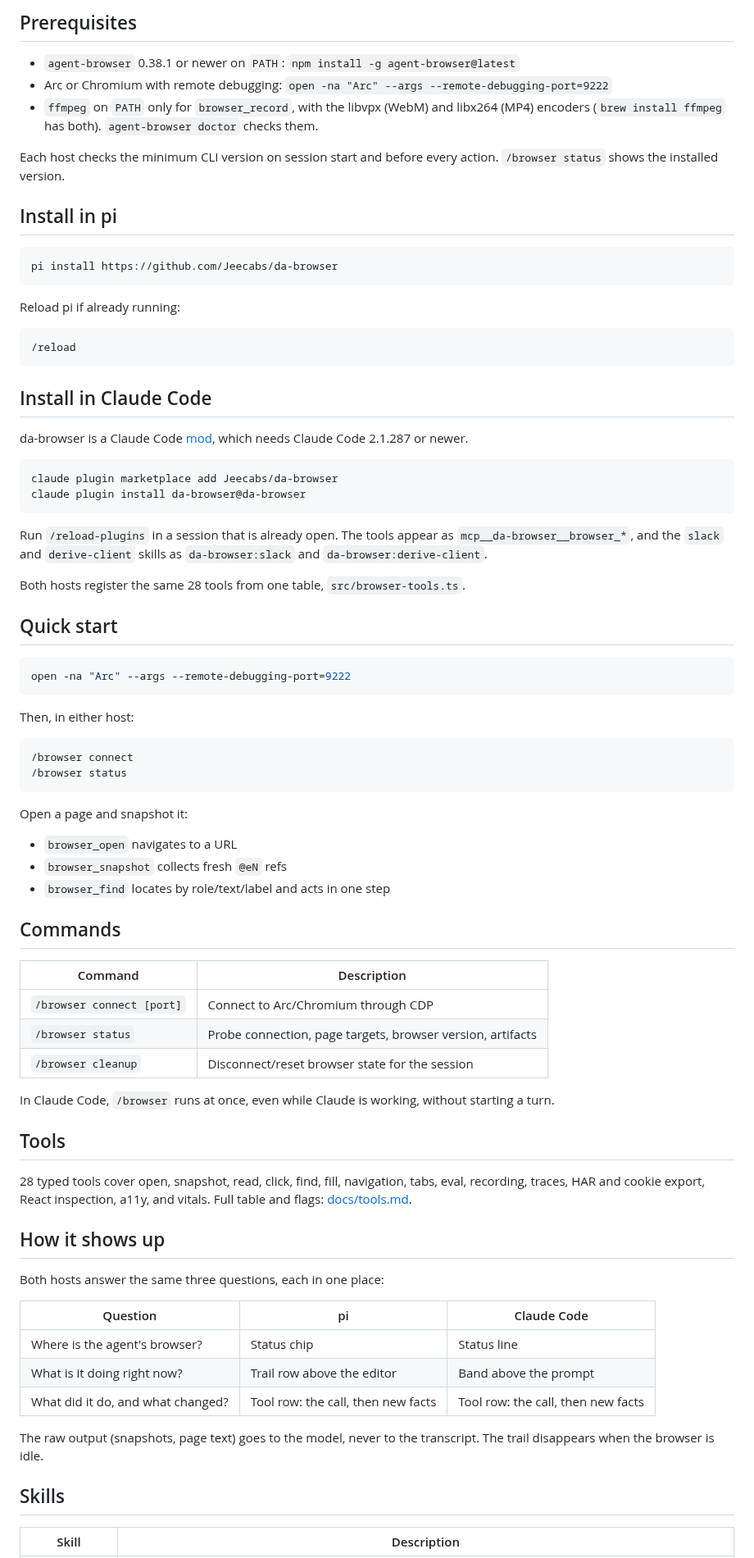
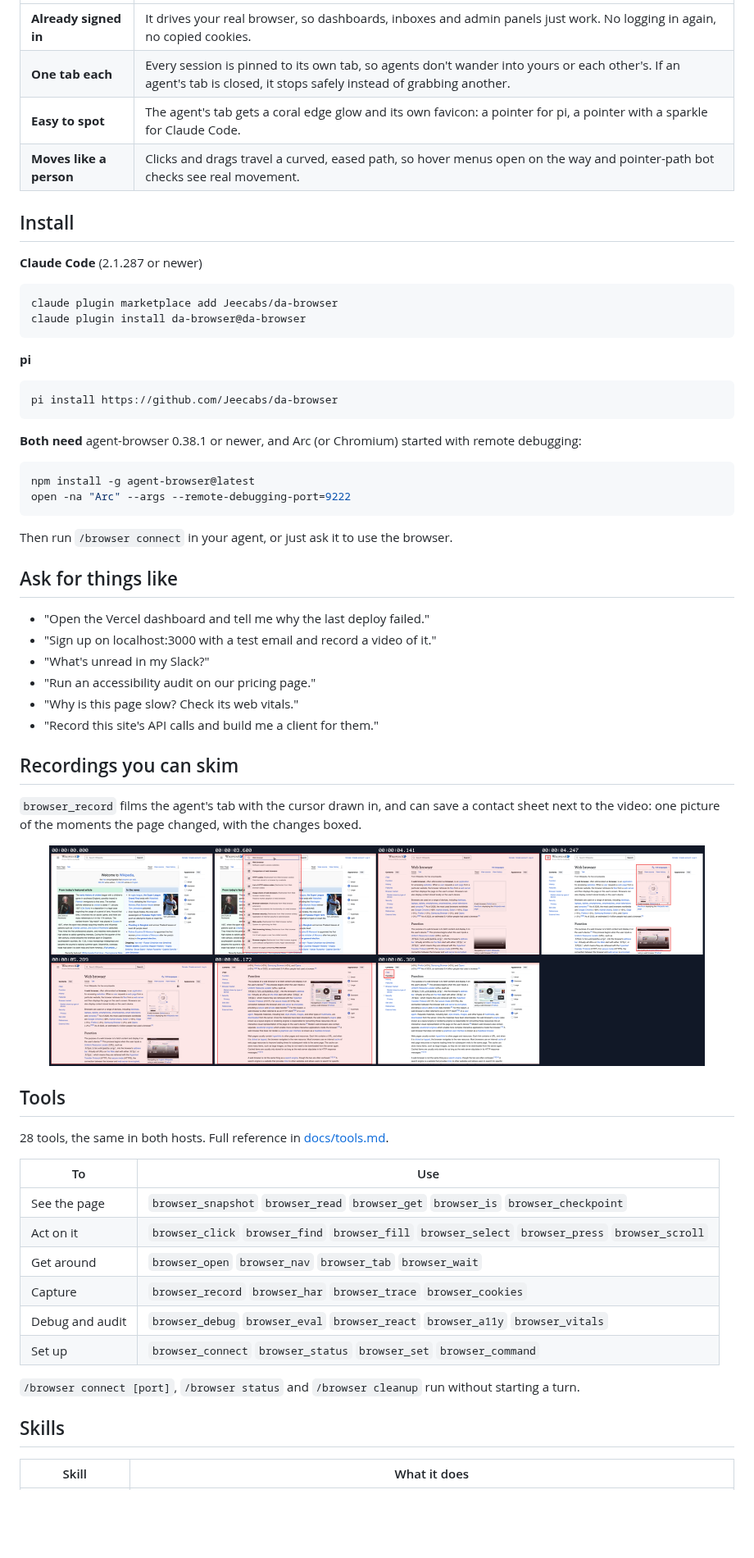
Before and after one commit to Jeecabs/da-browser, a Markdown page: README.md, the part around one of its changes. Shown at 82% size. GitHub-like rendering; pictures changed too: assets/readme/contact-sheet.png (added); blank space fills up the shorter version.

Commit message:
docs(browser): make the README show what it does
The README read like internal notes: how each host presents results,
how the code is built, version-check trivia. It now leads with a demo
recorded by da-browser itself, a diagram of agents sharing one browser
on their own tabs, a contact sheet from the same take, example prompts,
and tables in place of paragraphs. Internals stay in CONTEXT.md.

````diff
--- a/README.md
+++ b/README.md
@@ -10,83 +14,68 @@ Browser control for [pi](https://github.com/earendil-works/pi) and [Claude Code]
 
-## Prerequisites
+| | |
+| --- | --- |
+| **Already signed in** | It drives your real browser, so dashboards, inboxes and admin panels just work. No logging in again, no copied cookies. |
+| **One tab each** | Every session is pinned to its own tab, so agents don't wander into yours or each other's. If an agent's tab is closed, it stops safely instead of grabbing another. |
+| **Easy to spot** | The agent's tab gets a coral edge glow and its own favicon: a pointer for pi, a pointer with a sparkle for Claude Code. |
+| **Moves like a person** | Clicks and drags travel a curved, eased path, so hover menus open on the way and pointer-path bot checks see real movement. |
 
-- `agent-browser` 0.38.1 or newer on `PATH`: `npm install -g agent-browser@latest`
-- Arc or Chromium with remote debugging: `open -na "Arc" --args --remote-debugging-port=9222`
-- `ffmpeg` on `PATH` only for `browser_record`, with the libvpx (WebM) and libx264 (MP4) encoders (`brew install ffmpeg` has both). `agent-browser doctor` checks them.
+## Install
 
-Each host checks the minimum CLI version on session start and before every action. `/browser status` shows the installed version.
-
-## Install in pi
-
-```bash
-pi install https://github.com/Jeecabs/da-browser
-```
-
-Reload pi if already running:
-
-```text
-/reload
-```
-
-## Install in Claude Code
-
-da-browser is a Claude Code [mod](https://code.claude.com/docs/en/plugins/mods/overview), which needs Claude Code 2.1.287 or newer.
+**Claude Code** (2.1.287 or newer)
 
 ```bash
 claude plugin marketplace add Jeecabs/da-browser
 claude plugin install da-browser@da-browser
 ```
 
-Run `/reload-plugins` in a session that is already open. The tools appear as `mcp__da-browser__browser_*`, and the `slack` and `derive-client` skills as `da-browser:slack` and `da-browser:derive-client`.
-
-Both hosts register the same 28 tools from one table, `src/browser-tools.ts`.
-
-## Quick start
+**pi**
 
 ```bash
+pi install https://github.com/Jeecabs/da-browser
+```
+
+**Both need** agent-browser 0.38.1 or newer, and Arc (or Chromium) started with remote debugging:
+
+```bash
+npm install -g agent-browser@latest
 open -na "Arc" --args --remote-debugging-port=9222
 ```
 
-Then, in either host:
+Then run `/browser connect` in your agent, or just ask it to use the browser.
 
-```text
-/browser connect
-/browser status
-```
+## Ask for things like
 
-Open a page and snapshot it:
+- "Open the Vercel dashboard and tell me why the last deploy failed."
+- "Sign up on localhost:3000 with a test email and record a video of it."
+- "What's unread in my Slack?"
+- "Run an accessibility audit on our pricing page."
+- "Why is this page slow? Check its web vitals."
+- "Record this site's API calls and build me a client for them."
 
-- `browser_open` navigates to a URL
-- `browser_snapshot` collects fresh `@eN` refs
-- `browser_find` locates by role/text/label and acts in one step
+## Recordings you can skim
 
-## Commands
+`browser_record` films the agent's tab with the cursor drawn in, and can save a contact sheet next to the video: one picture of the moments the page changed, with the changes boxed.
 
-| Command | Description |
-| --- | --- |
-| `/browser connect [port]` | Connect to Arc/Chromium through CDP |
-| `/browser status` | Probe connection, page targets, browser version, artifacts |
-| `/browser cleanup` | Disconnect/reset browser state for the session |
-
-In Claude Code, `/browser` runs at once, even while Claude is working, without starting a turn.
+<p align="center">
+  <img src="assets/readme/contact-sheet.png" alt="Contact sheet of the demo take: Wikipedia's main page, the search suggestions for Web browser, the article and its scroll, each changed region boxed in red." width="800" />
+</p>
 
 ## Tools
 
-28 typed tools cover open, snapshot, read, click, find, fill, navigation, tabs, eval, recording, traces, HAR and cookie export, React inspection, a11y, and vitals. Full table and flags: [docs/tools.md](docs/tools.md).
+28 tools, the same in both hosts. Full reference in [docs/tools.md](docs/tools.md).
 
-## How it shows up
+| To | Use |
+| --- | --- |
+| See the page | `browser_snapshot` `browser_read` `browser_get` `browser_is` `browser_checkpoint` |
+| Act on it | `browser_click` `browser_find` `browser_fill` `browser_select` `browser_press` `browser_scroll` |
+| Get around | `browser_open` `browser_nav` `browser_tab` `browser_wait` |
+| Capture | `browser_record` `browser_har` `browser_trace` `browser_cookies` |
+| Debug and audit | `browser_debug` `browser_eval` `browser_react` `browser_a11y` `browser_vitals` |
+| Set up | `browser_connect` `browser_status` `browser_set` `browser_command` |
 
-Both hosts answer the same three questions, each in one place:
-
-| Question | pi | Claude Code |
-| --- | --- | --- |
-| Where is the agent's browser? | Status chip | Status line |
-| What is it doing right now? | Trail row above the editor | Band above the prompt |
-| What did it do, and what changed? | Tool row: the call, then new facts | Tool row: the call, then new facts |
-
-The raw output (snapshots, page text) goes to the model, never to the transcript. The trail disappears when the browser is idle.
+`/browser connect [port]`, `/browser status` and `/browser cleanup` run without starting a turn.
 
 ## Skills
 
-| Skill | Description |
+| Skill | What it does |
 | --- | --- |
````
Also changed, not shown: other parts of README.md (+25 -21 lines), 2 other files.
